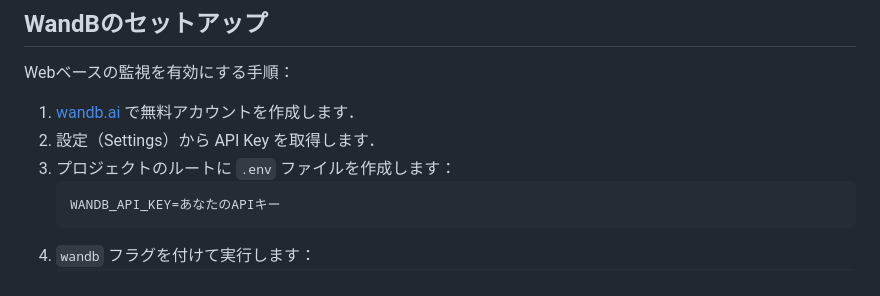
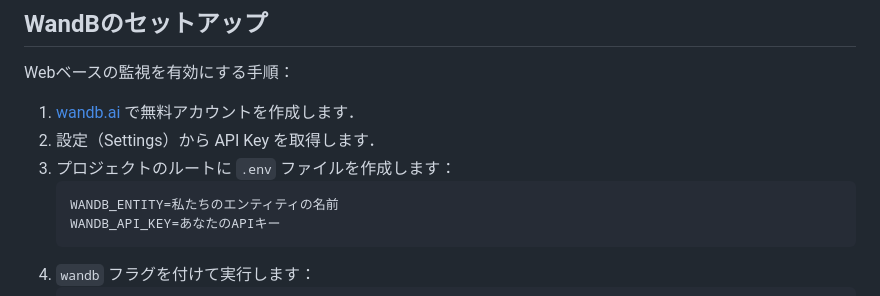
Before and after one commit to SennSann99/gpt2, a Markdown page: README_jp.md, the part around the change. Rendered like a GitHub page.

````diff
--- a/README_jp.md
+++ b/README_jp.md
@@ -174,6 +174,7 @@ Webベースの監視を有効にする手順：
 2. 設定（Settings）から API Key を取得します．
 3. プロジェクトのルートに `.env` ファイルを作成します：
    ```env
+   WANDB_ENTITY=私たちのエンティティの名前
    WANDB_API_KEY=あなたのAPIキー
    ```
 4. `wandb` フラグを付けて実行します：
````
Also changed, not shown: README.md (+1 -0 lines).
